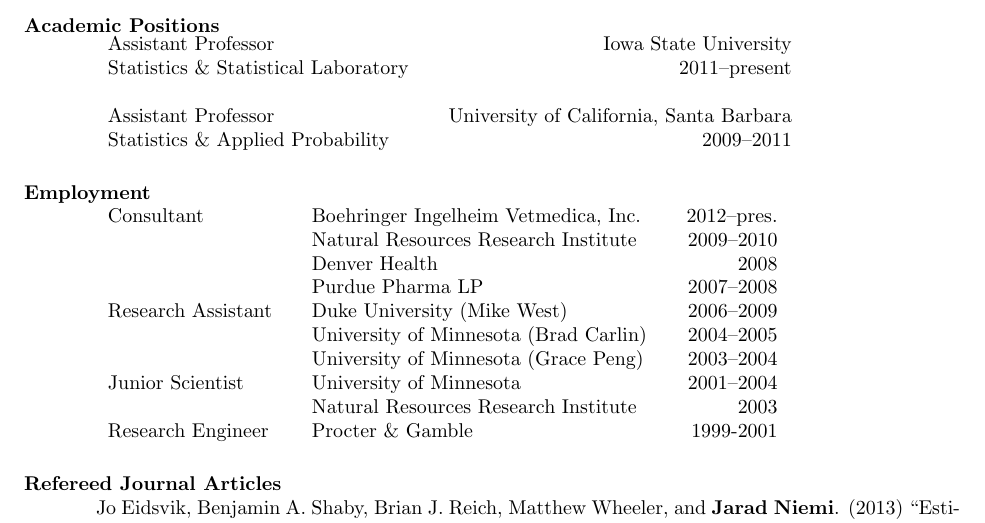
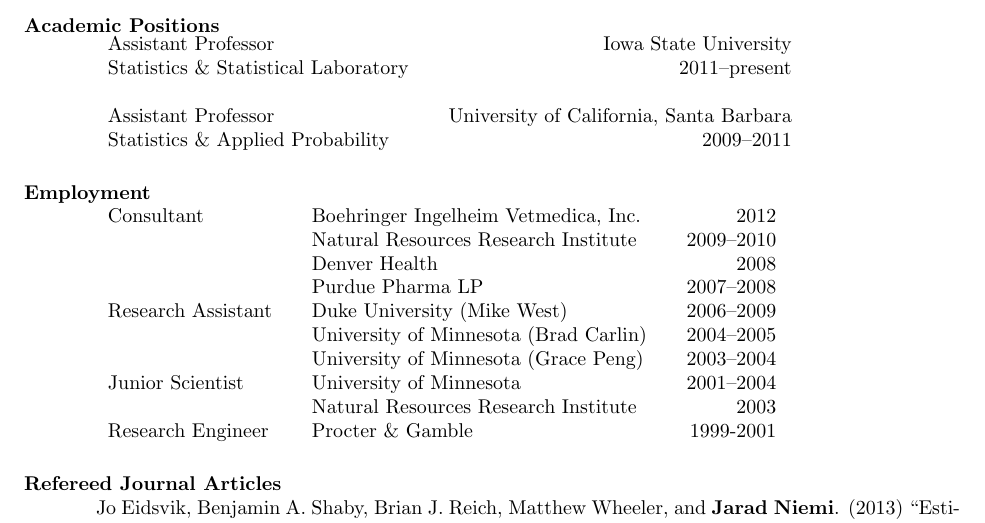
Before and after one commit to jarad/cv, a LaTeX CV (JaradNiemi-CV.tex): part of page 1 of 9, cut so that both start at the same text. Compiled offline with pdfLaTeX.

Commit message:
ended BIV consultancy

```diff
--- a/JaradNiemi-CV.tex
+++ b/JaradNiemi-CV.tex
@@ -119,7 +119,7 @@
 \section{\bf Employment}
 
 \begin{tabular}{l@{\qquad}l@{\qquad}r}
-Consultant & Boehringer Ingelheim Vetmedica, Inc. & 2012--pres. \\
+Consultant & Boehringer Ingelheim Vetmedica, Inc. & 2012 \\
  & Natural Resources Research Institute  & 2009--2010 \\
  & Denver Health & 2008 \\
  & Purdue Pharma LP & 2007--2008 \\
```
